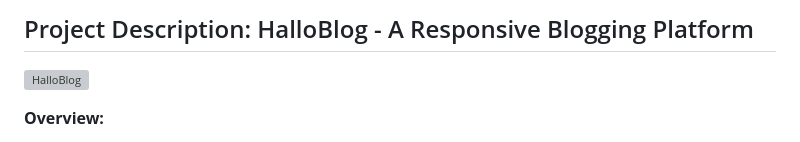
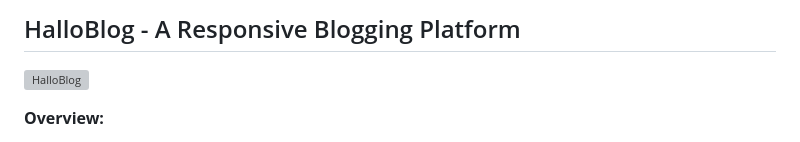
Before and after one commit to Hallotre/HalloBlog, a Markdown page: README.md, the part around the change. Drawn GitHub-style; grey boxes are pictures that could not be loaded.

```diff
--- a/README.md
+++ b/README.md
@@ -1,5 +1,5 @@
 
-## Project Description: HalloBlog - A Responsive Blogging Platform
+## HalloBlog - A Responsive Blogging Platform
 ![HalloBlog](https://socialify.git.ci/Hallotre/HalloBlog/image?font=Rokkitt&language=1&name=1&owner=1&pattern=Circuit%20Board&theme=Dark)
 
 **Overview:**
```
